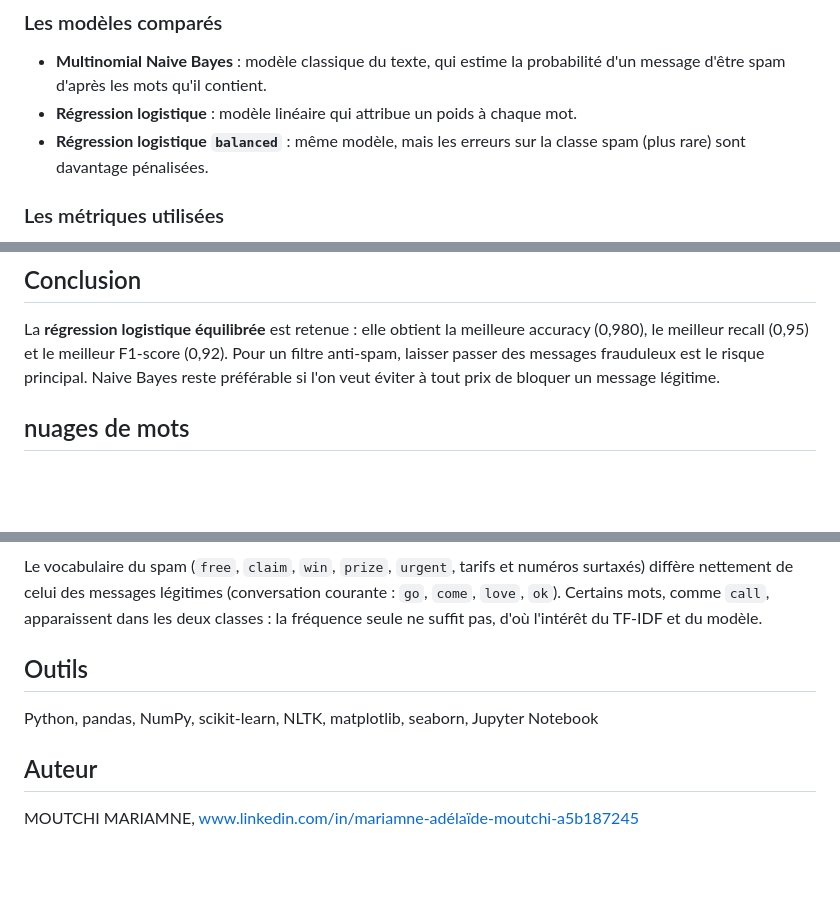
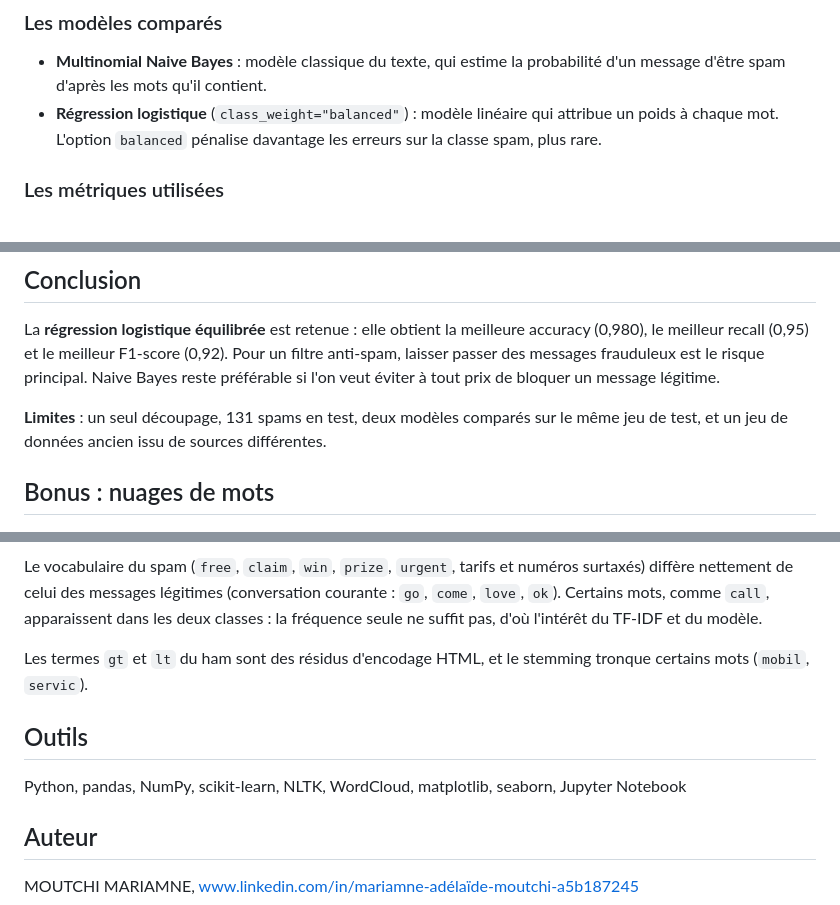
Before and after one commit to mariamnebalbine/OIBSIP, a Markdown page: DataScience-Task3-SpamDetection/README.md, 3 parts joined by grey strips. Rendered like a GitHub page; blank space fills up the shorter version.

```diff
--- a/DataScience-Task3-SpamDetection/README.md
+++ b/DataScience-Task3-SpamDetection/README.md
@@ -18,8 +18,7 @@ Il s'agit d'une **classification binaire de texte** (traitement du langage natur
 
 ### Les modèles comparés
 - **Multinomial Naive Bayes** : modèle classique du texte, qui estime la probabilité d'un message d'être spam d'après les mots qu'il contient.
-- **Régression logistique** : modèle linéaire qui attribue un poids à chaque mot.
-- **Régression logistique `balanced`** : même modèle, mais les erreurs sur la classe spam (plus rare) sont davantage pénalisées.
+- **Régression logistique** (`class_weight="balanced"`) : modèle linéaire qui attribue un poids à chaque mot. L'option `balanced` pénalise davantage les erreurs sur la classe spam, plus rare.
 
 ### Les métriques utilisées
 - **Accuracy** : proportion de messages bien classés.
@@ -130,15 +126,20 @@ Il faut cependant l'équilibrer avec la precision : bloquer un message légitime
 
 La **régression logistique équilibrée** est retenue : elle obtient la meilleure accuracy (0,980), le meilleur recall (0,95) et le meilleur F1-score (0,92). Pour un filtre anti-spam, laisser passer des messages frauduleux est le risque principal. Naive Bayes reste préférable si l'on veut éviter à tout prix de bloquer un message légitime.
 
+**Limites** : un seul découpage, 131 spams en test, deux modèles comparés sur le même jeu de test, et un jeu de données ancien issu de sources différentes.
 
-## nuages de mots
+## Bonus : nuages de mots
 
 ![Nuages de mots spam et ham](images/wordclouds.png)
 
 Le vocabulaire du spam (`free`, `claim`, `win`, `prize`, `urgent`, tarifs et numéros surtaxés) diffère nettement de celui des messages légitimes (conversation courante : `go`, `come`, `love`, `ok`). Certains mots, comme `call`, apparaissent dans les deux classes : la fréquence seule ne suffit pas, d'où l'intérêt du TF-IDF et du modèle.
+
+Les termes `gt` et `lt` du ham sont des résidus d'encodage HTML, et le stemming tronque certains mots (`mobil`, `servic`).
+
+
 ## Outils
 
-Python, pandas, NumPy, scikit-learn, NLTK, matplotlib, seaborn, Jupyter Notebook
+Python, pandas, NumPy, scikit-learn, NLTK, WordCloud, matplotlib, seaborn, Jupyter Notebook
 
 ## Auteur
 
```
Also changed, not shown: other parts of DataScience-Task3-SpamDetection/README.md (+10 -13 lines), DataScience-Task3-SpamDetection/images/confusion_lr.png, DataScience-Task3-SpamDetection/images/confusion_nb.png (added).
